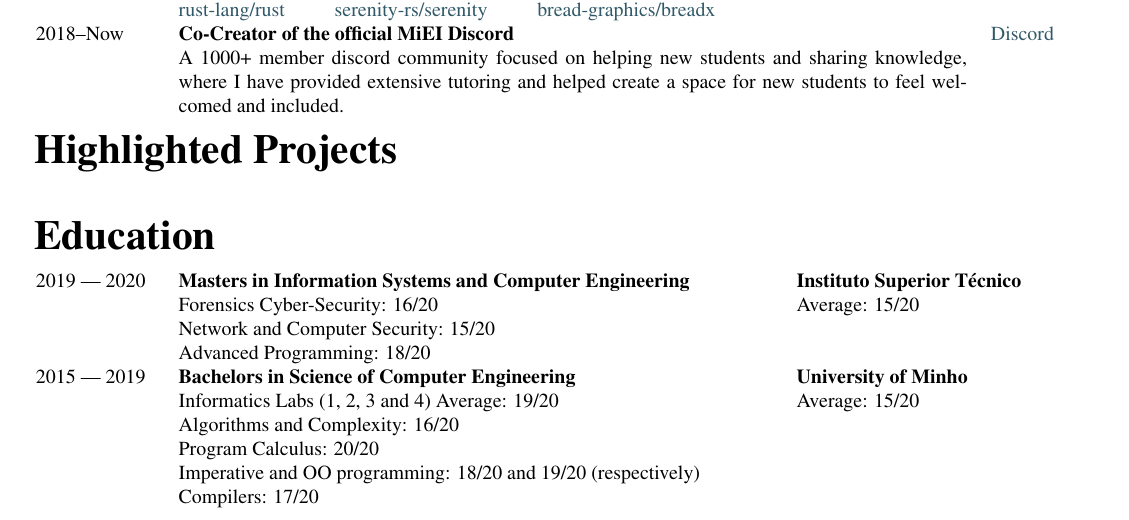
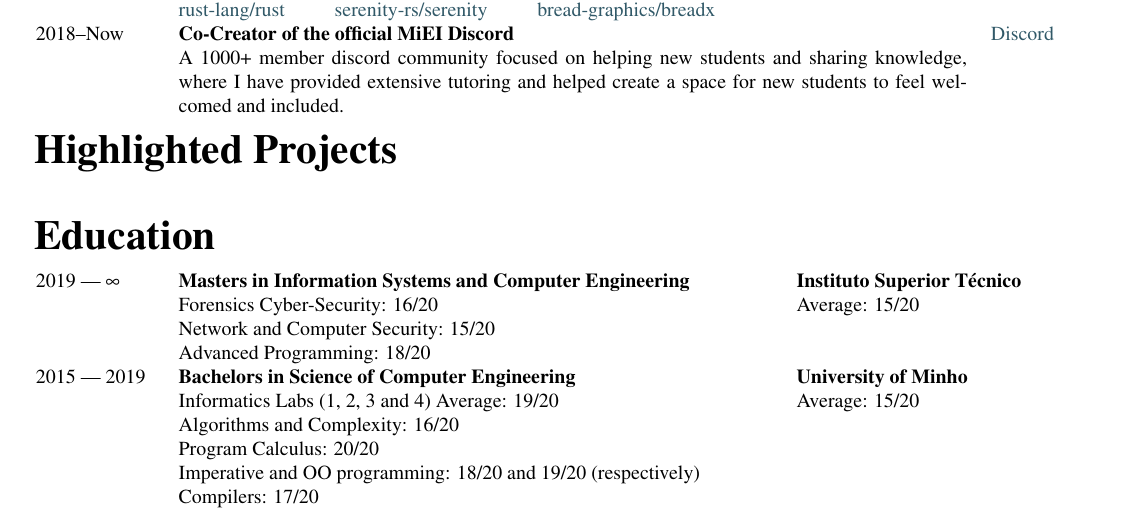
Before and after one commit to mendess/CV, a LaTeX CV (cv_template.tex): part of the page, cut so that both start at the same text. Compiled offline with pdfLaTeX.

Commit message:
Add infinity to masters degree

```diff
--- a/cv_template.tex
+++ b/cv_template.tex
@@ -134,7 +134,7 @@
 
 \begin{tabular}{p{0.11\linewidth}p{0.55\linewidth}p{0.26\linewidth}}
 
-    2019 --- 2020 &
+    2019 --- $\infty$ &
         \textbf{Masters in Information Systems and Computer Engineering}
     &
         \textbf{Instituto Superior Técnico}
```
